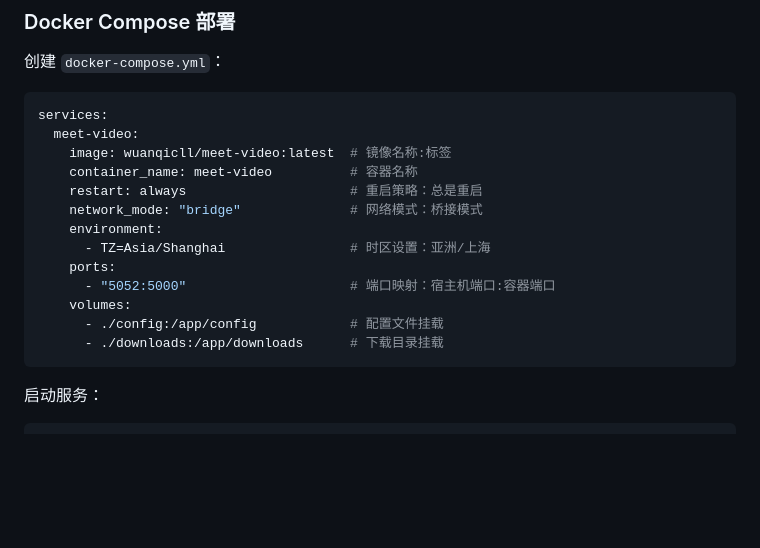
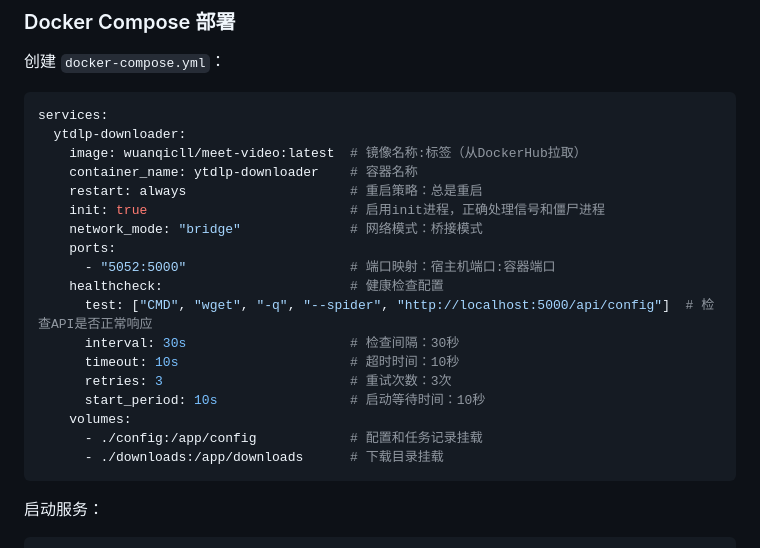
Before and after one commit to wuanqicll-del/Meet-Video, a Markdown page: README.md, the part around the change. GitHub-like rendering; blank space fills up the shorter version.

Commit message:
更新Docker Compose模板，使用DockerHub镜像

````diff
--- a/README.md
+++ b/README.md
@@ -123,17 +123,22 @@ docker run -d \
 
 ```yaml
 services:
-  meet-video:
-    image: wuanqicll/meet-video:latest  # 镜像名称:标签
-    container_name: meet-video          # 容器名称
+  ytdlp-downloader:
+    image: wuanqicll/meet-video:latest  # 镜像名称:标签（从DockerHub拉取）
+    container_name: ytdlp-downloader    # 容器名称
     restart: always                     # 重启策略：总是重启
+    init: true                          # 启用init进程，正确处理信号和僵尸进程
     network_mode: "bridge"              # 网络模式：桥接模式
-    environment:
-      - TZ=Asia/Shanghai                # 时区设置：亚洲/上海
     ports:
       - "5052:5000"                     # 端口映射：宿主机端口:容器端口
+    healthcheck:                        # 健康检查配置
+      test: ["CMD", "wget", "-q", "--spider", "http://localhost:5000/api/config"]  # 检查API是否正常响应
+      interval: 30s                     # 检查间隔：30秒
+      timeout: 10s                      # 超时时间：10秒
+      retries: 3                        # 重试次数：3次
+      start_period: 10s                 # 启动等待时间：10秒
     volumes:
-      - ./config:/app/config            # 配置文件挂载
+      - ./config:/app/config            # 配置和任务记录挂载
       - ./downloads:/app/downloads      # 下载目录挂载
 ```
 
````
